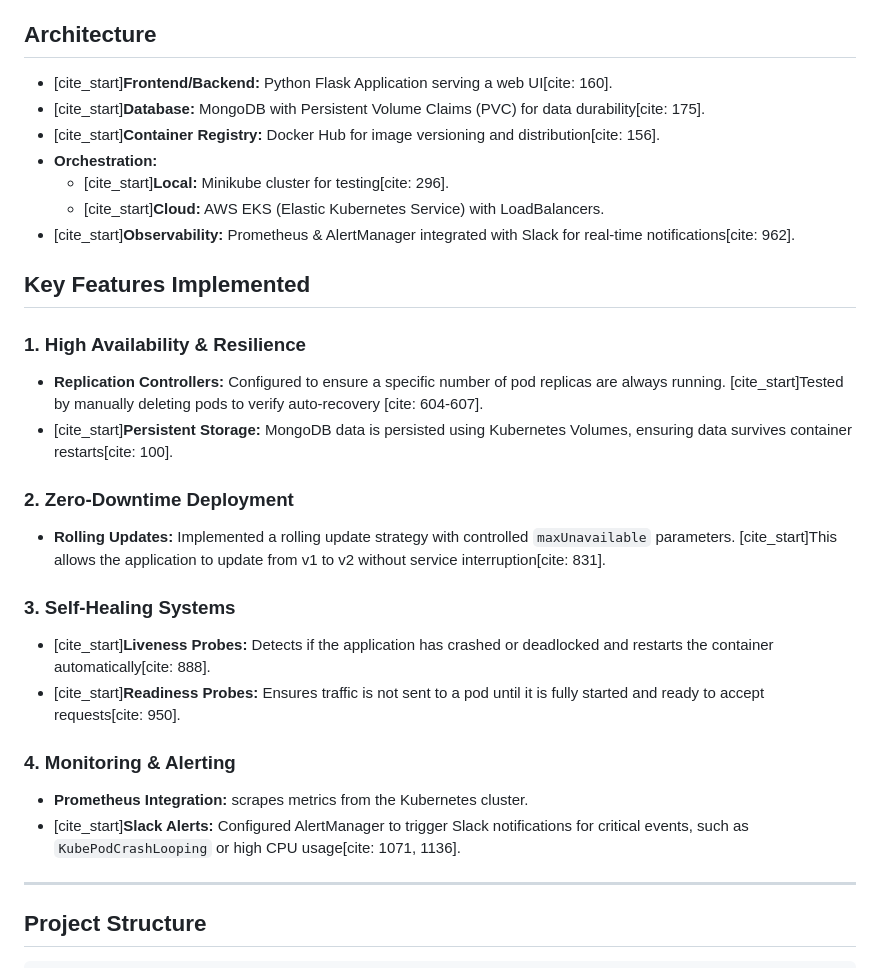
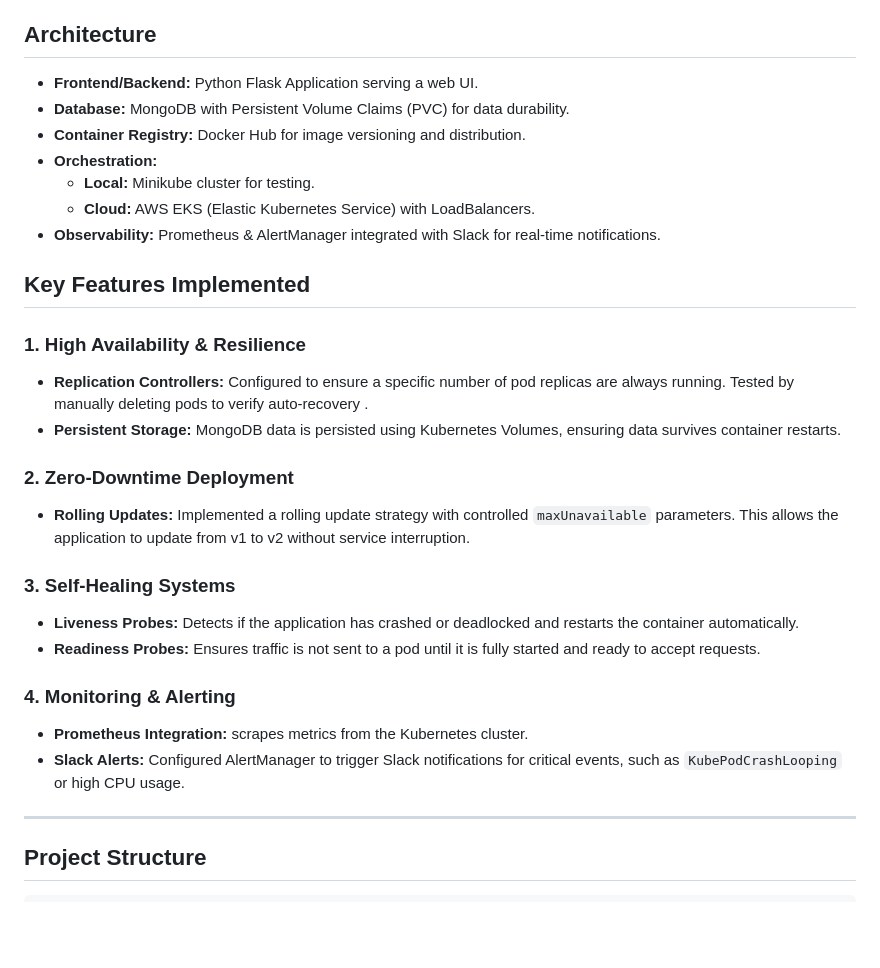
Before and after one commit to Navdeepmk1999/cloud-native-todo-app, a Markdown page: README.md, the part around the change. Rendered like a GitHub page; blank space fills up the shorter version.

```diff
--- a/README.md
+++ b/README.md
@@ -13,30 +13,30 @@ This project is a full-stack **Cloud-Native Web Application** designed to demons
 The infrastructure supports both local development (Minikube) and production-grade cloud deployment on **Amazon EKS (Elastic Kubernetes Service)**. It features advanced orchestration capabilities including automated health monitoring, zero-downtime rolling updates, and alerting pipelines.
 
 ##  Architecture
-* [cite_start]**Frontend/Backend:** Python Flask Application serving a web UI[cite: 160].
-* [cite_start]**Database:** MongoDB with Persistent Volume Claims (PVC) for data durability[cite: 175].
-* [cite_start]**Container Registry:** Docker Hub for image versioning and distribution[cite: 156].
+* **Frontend/Backend:** Python Flask Application serving a web UI.
+* **Database:** MongoDB with Persistent Volume Claims (PVC) for data durability.
+* **Container Registry:** Docker Hub for image versioning and distribution.
 * **Orchestration:**
-    * [cite_start]**Local:** Minikube cluster for testing[cite: 296].
-    * [cite_start]**Cloud:** AWS EKS (Elastic Kubernetes Service) with LoadBalancers.
-* [cite_start]**Observability:** Prometheus & AlertManager integrated with Slack for real-time notifications[cite: 962].
+    * **Local:** Minikube cluster for testing.
+    * **Cloud:** AWS EKS (Elastic Kubernetes Service) with LoadBalancers.
+* **Observability:** Prometheus & AlertManager integrated with Slack for real-time notifications.
 
 ##  Key Features Implemented
 
 ### 1. High Availability & Resilience
-* **Replication Controllers:** Configured to ensure a specific number of pod replicas are always running. [cite_start]Tested by manually deleting pods to verify auto-recovery [cite: 604-607].
-* [cite_start]**Persistent Storage:** MongoDB data is persisted using Kubernetes Volumes, ensuring data survives container restarts[cite: 100].
+* **Replication Controllers:** Configured to ensure a specific number of pod replicas are always running. Tested by manually deleting pods to verify auto-recovery .
+* **Persistent Storage:** MongoDB data is persisted using Kubernetes Volumes, ensuring data survives container restarts.
 
 ### 2. Zero-Downtime Deployment
-* **Rolling Updates:** Implemented a rolling update strategy with controlled `maxUnavailable` parameters. [cite_start]This allows the application to update from v1 to v2 without service interruption[cite: 831].
+* **Rolling Updates:** Implemented a rolling update strategy with controlled `maxUnavailable` parameters. This allows the application to update from v1 to v2 without service interruption.
 
 ### 3. Self-Healing Systems
-* [cite_start]**Liveness Probes:** Detects if the application has crashed or deadlocked and restarts the container automatically[cite: 888].
-* [cite_start]**Readiness Probes:** Ensures traffic is not sent to a pod until it is fully started and ready to accept requests[cite: 950].
+* **Liveness Probes:** Detects if the application has crashed or deadlocked and restarts the container automatically.
+* **Readiness Probes:** Ensures traffic is not sent to a pod until it is fully started and ready to accept requests.
 
 ### 4. Monitoring & Alerting
 * **Prometheus Integration:** scrapes metrics from the Kubernetes cluster.
-* [cite_start]**Slack Alerts:** Configured AlertManager to trigger Slack notifications for critical events, such as `KubePodCrashLooping` or high CPU usage[cite: 1071, 1136].
+* **Slack Alerts:** Configured AlertManager to trigger Slack notifications for critical events, such as `KubePodCrashLooping` or high CPU usage.
 
 ---
 
```
